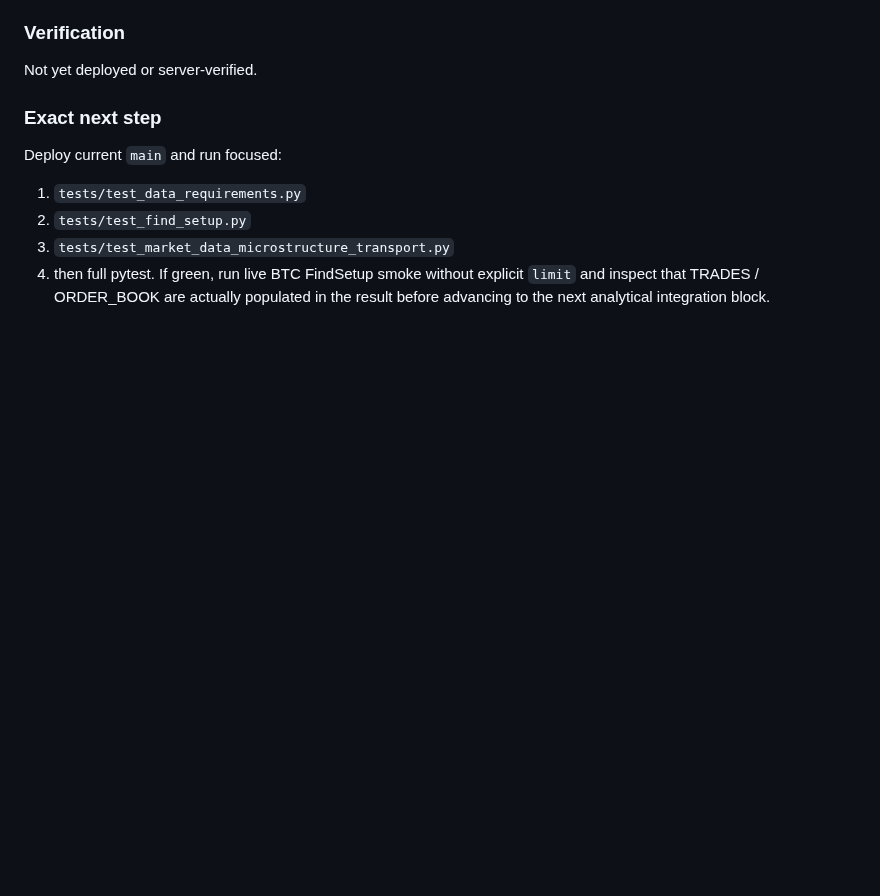
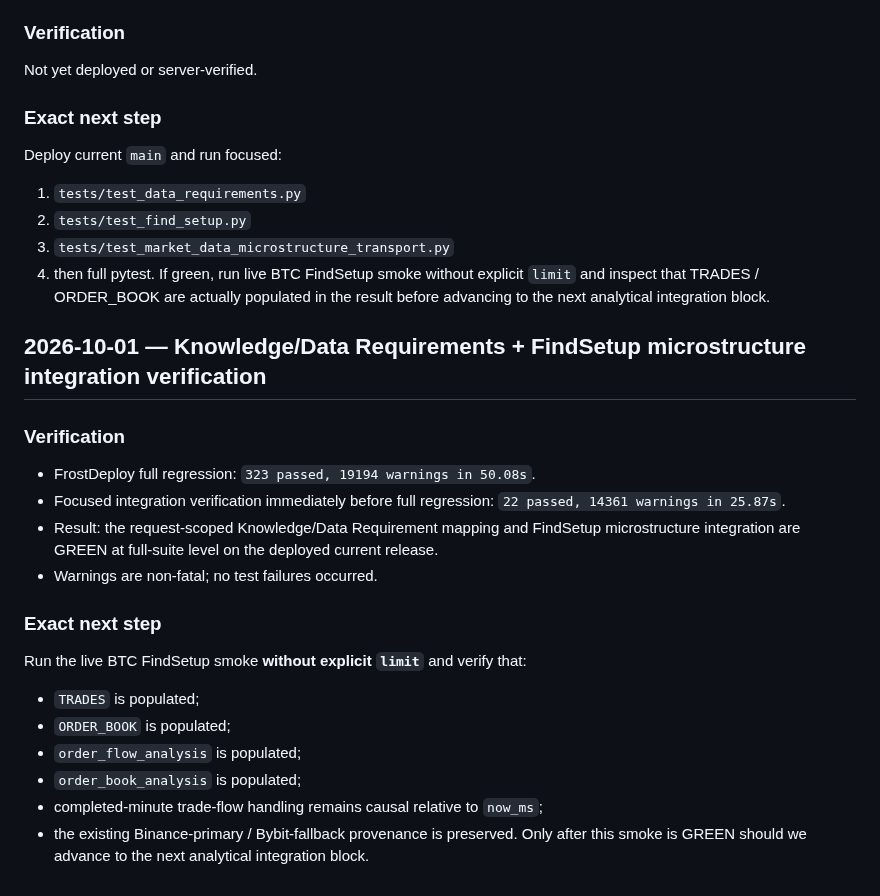
Before and after one commit to nyxtryp/aicfa, a Markdown page: PROJECT_PLAN.md, the part around the change. GitHub-like rendering; blank space fills up the shorter version.

Commit message:
docs: record microstructure integration full-suite verification

```diff
--- a/PROJECT_PLAN.md
+++ b/PROJECT_PLAN.md
@@ -167,3 +167,22 @@ Deploy current `main` and run focused:
 3. `tests/test_market_data_microstructure_transport.py`
 4. then full pytest.
 If green, run live BTC FindSetup smoke without explicit `limit` and inspect that TRADES / ORDER_BOOK are actually populated in the result before advancing to the next analytical integration block.
+
+
+## 2026-10-01 — Knowledge/Data Requirements + FindSetup microstructure integration verification
+
+### Verification
+- FrostDeploy full regression: `323 passed, 19194 warnings in 50.08s`.
+- Focused integration verification immediately before full regression: `22 passed, 14361 warnings in 25.87s`.
+- Result: the request-scoped Knowledge/Data Requirement mapping and FindSetup microstructure integration are GREEN at full-suite level on the deployed current release.
+- Warnings are non-fatal; no test failures occurred.
+
+### Exact next step
+Run the live BTC FindSetup smoke **without explicit `limit`** and verify that:
+- `TRADES` is populated;
+- `ORDER_BOOK` is populated;
+- `order_flow_analysis` is populated;
+- `order_book_analysis` is populated;
+- completed-minute trade-flow handling remains causal relative to `now_ms`;
+- the existing Binance-primary / Bybit-fallback provenance is preserved.
+Only after this smoke is GREEN should we advance to the next analytical integration block.
```
